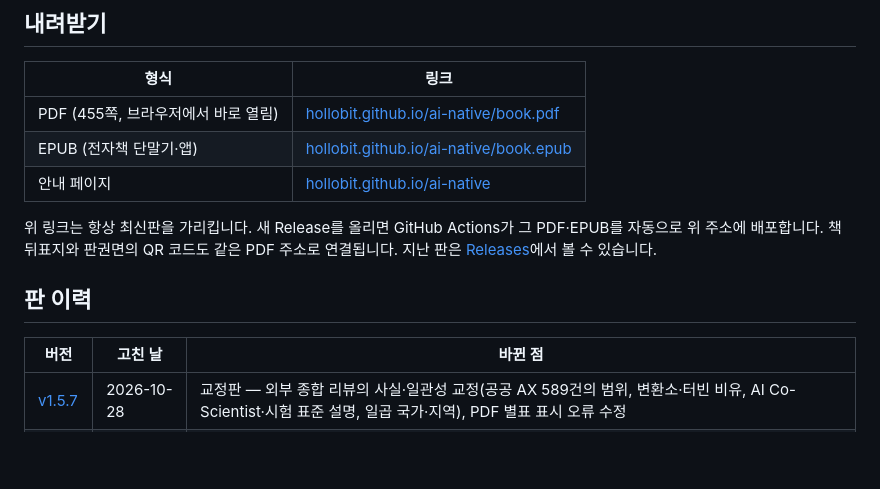
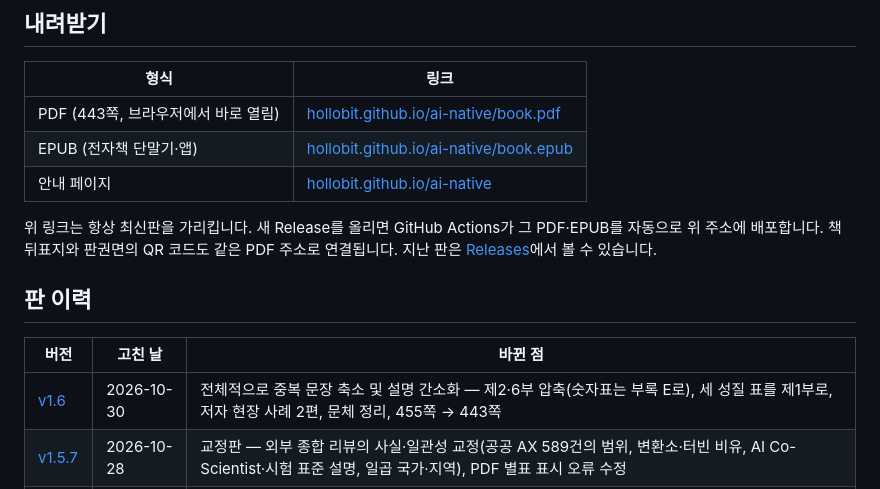
Before and after one commit to hollobit/ai-native, a Markdown page: README.md, the part around one of its changes. GitHub-like rendering; blank space fills up the shorter version.

Commit message:
docs: README v1.6 판 갱신

```diff
--- a/README.md
+++ b/README.md
@@ -27,7 +27,7 @@
 
 | 형식 | 링크 |
 |---|---|
-| PDF (455쪽, 브라우저에서 바로 열림) | [hollobit.github.io/ai-native/book.pdf](https://hollobit.github.io/ai-native/book.pdf) |
+| PDF (443쪽, 브라우저에서 바로 열림) | [hollobit.github.io/ai-native/book.pdf](https://hollobit.github.io/ai-native/book.pdf) |
 | EPUB (전자책 단말기·앱) | [hollobit.github.io/ai-native/book.epub](https://hollobit.github.io/ai-native/book.epub) |
 | 안내 페이지 | [hollobit.github.io/ai-native](https://hollobit.github.io/ai-native/) |
 
@@ -37,6 +37,7 @@
 
 | 버전 | 고친 날 | 바뀐 점 |
 |---|---|---|
+| [v1.6](https://github.com/hollobit/ai-native/releases/tag/v1.6) | 2026-10-30 | 전체적으로 중복 문장 축소 및 설명 간소화 — 제2·6부 압축(숫자표는 부록 E로), 세 성질 표를 제1부로, 저자 현장 사례 2편, 문체 정리, 455쪽 → 443쪽 |
 | [v1.5.7](https://github.com/hollobit/ai-native/releases/tag/v1.5.7) | 2026-10-28 | 교정판 — 외부 종합 리뷰의 사실·일관성 교정(공공 AX 589건의 범위, 변환소·터빈 비유, AI Co-Scientist·시험 표준 설명, 일곱 국가·지역), PDF 별표 표시 오류 수정 |
 | [v1.5.6](https://github.com/hollobit/ai-native/releases/tag/v1.5.6) | 2026-10-26 | 교정 및 리뷰 코멘트 반영 — 6부 7·8장 합병, SKILL.md 상자, PDF 책갈피·목차 링크·찾아보기 쪽수 |
 | [v1.5.5](https://github.com/hollobit/ai-native/releases/tag/v1.5.5) | 2026-10-26 | 바깥 용어 별칭 9항목(용어집·찾아보기)과 부록 A '지능망의 일곱 설비' 표 추가 |
```
Also changed, not shown: other parts of README.md (+1 -1 lines).
